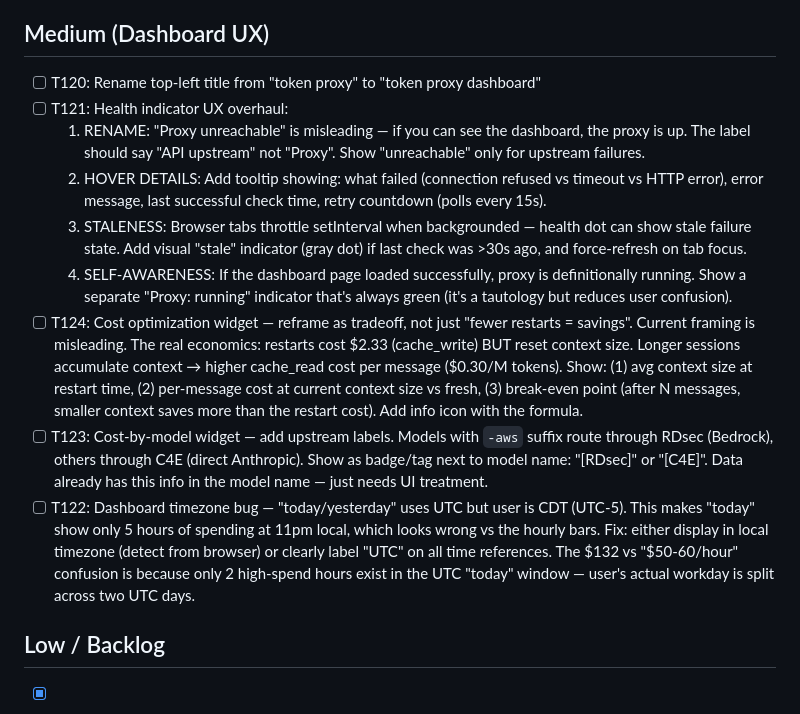
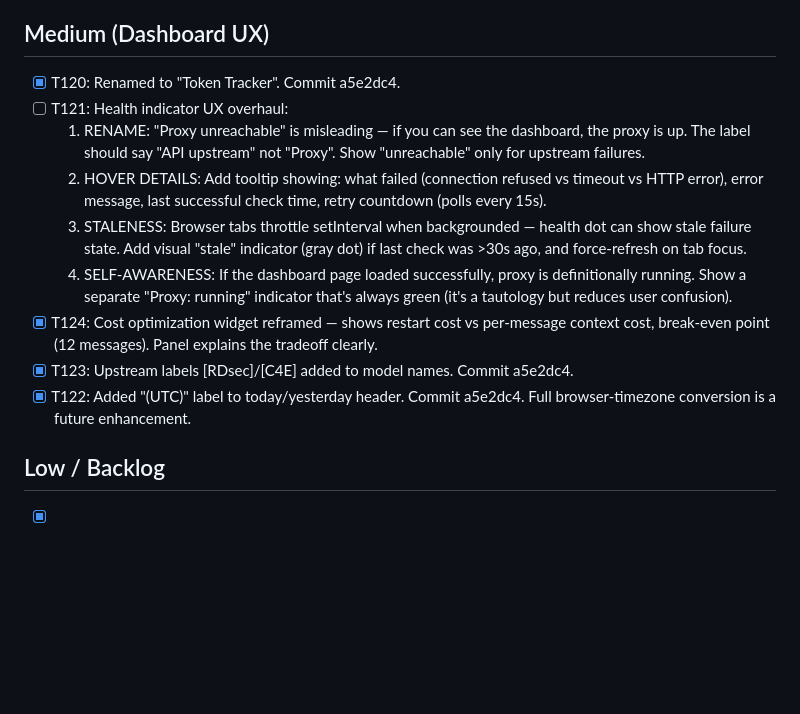
Before and after one commit to grobomo/llm-token-proxy, a Markdown page: TODO.md, the part around the change. Drawn GitHub-style; blank space fills up the shorter version.

```diff
--- a/TODO.md
+++ b/TODO.md
@@ -66,15 +66,15 @@ All systemd timers active: spike-detect (30min), watchdog (5min), daily-report (
 
 ## Medium (Dashboard UX)
 
-- [ ] T120: Rename top-left title from "token proxy" to "token proxy dashboard"
+- [x] T120: Renamed to "Token Tracker". Commit a5e2dc4.
 - [ ] T121: Health indicator UX overhaul:
   1. RENAME: "Proxy unreachable" is misleading — if you can see the dashboard, the proxy is up. The label should say "API upstream" not "Proxy". Show "unreachable" only for upstream failures.
   2. HOVER DETAILS: Add tooltip showing: what failed (connection refused vs timeout vs HTTP error), error message, last successful check time, retry countdown (polls every 15s).
   3. STALENESS: Browser tabs throttle setInterval when backgrounded — health dot can show stale failure state. Add visual "stale" indicator (gray dot) if last check was >30s ago, and force-refresh on tab focus.
   4. SELF-AWARENESS: If the dashboard page loaded successfully, proxy is definitionally running. Show a separate "Proxy: running" indicator that's always green (it's a tautology but reduces user confusion).
-- [ ] T124: Cost optimization widget — reframe as tradeoff, not just "fewer restarts = savings". Current framing is misleading. The real economics: restarts cost $2.33 (cache_write) BUT reset context size. Longer sessions accumulate context → higher cache_read cost per message ($0.30/M tokens). Show: (1) avg context size at restart time, (2) per-message cost at current context size vs fresh, (3) break-even point (after N messages, smaller context saves more than the restart cost). Add info icon with the formula.
-- [ ] T123: Cost-by-model widget — add upstream labels. Models with `-aws` suffix route through RDsec (Bedrock), others through C4E (direct Anthropic). Show as badge/tag next to model name: "[RDsec]" or "[C4E]". Data already has this info in the model name — just needs UI treatment.
-- [ ] T122: Dashboard timezone bug — "today/yesterday" uses UTC but user is CDT (UTC-5). This makes "today" show only 5 hours of spending at 11pm local, which looks wrong vs the hourly bars. Fix: either display in local timezone (detect from browser) or clearly label "UTC" on all time references. The $132 vs "$50-60/hour" confusion is because only 2 high-spend hours exist in the UTC "today" window — user's actual workday is split across two UTC days.
+- [x] T124: Cost optimization widget reframed — shows restart cost vs per-message context cost, break-even point (12 messages). Panel explains the tradeoff clearly.
+- [x] T123: Upstream labels [RDsec]/[C4E] added to model names. Commit a5e2dc4.
+- [x] T122: Added "(UTC)" label to today/yesterday header. Commit a5e2dc4. Full browser-timezone conversion is a future enhancement.
 
 ## Low / Backlog
 
```
